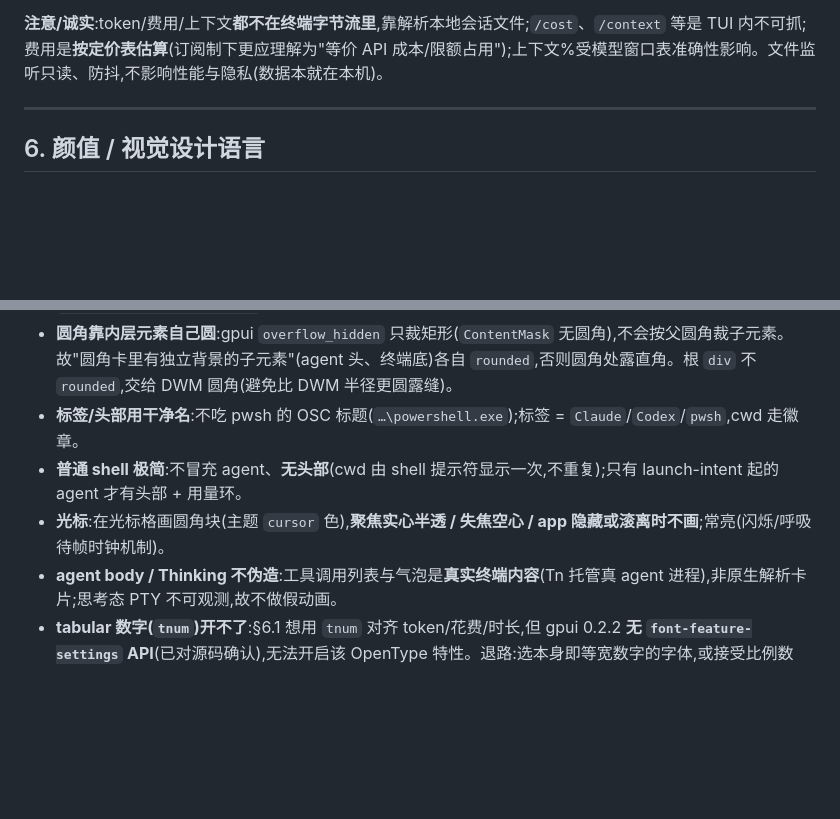
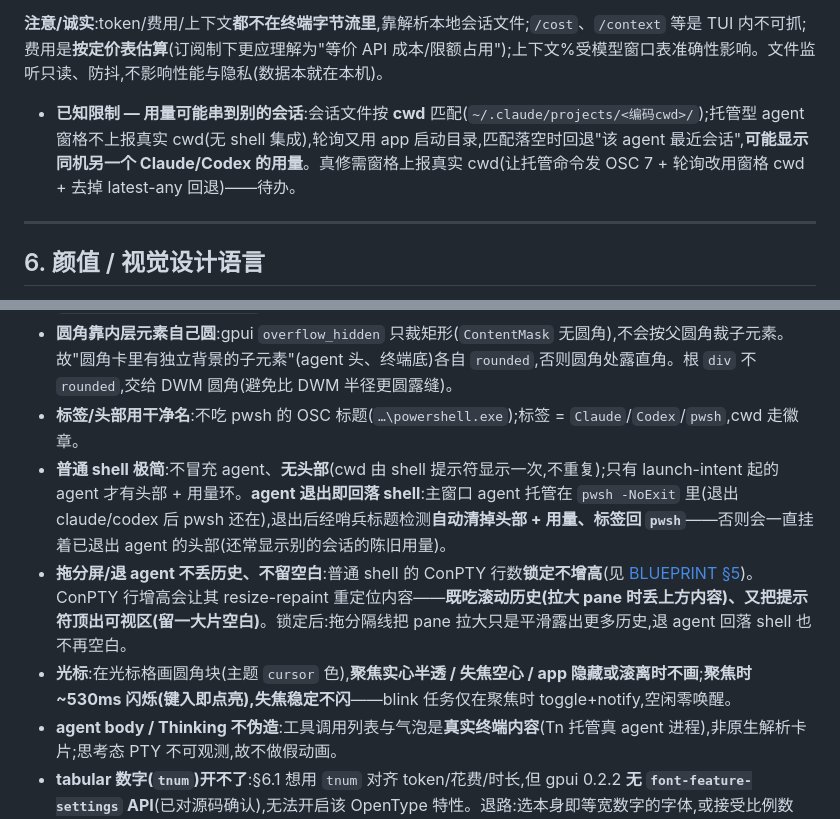
Before and after one commit to 42588/Tn, a Markdown page: docs/UX-DESIGN.md, 2 parts joined by grey strips. GitHub-like rendering; blank space fills up the shorter version.

```diff
--- a/docs/UX-DESIGN.md
+++ b/docs/UX-DESIGN.md
@@ -211,6 +211,7 @@ pub trait UsageProvider: Send {
 3. **用量面板/命令**(`AI: Usage`):会话/当日/当月 的 token 与花费明细,按模型/token 类型分解(对标 ccusage);上下文占用走势(本会话随轮次的曲线)。
 
 **注意/诚实**:token/费用/上下文**都不在终端字节流里**,靠解析本地会话文件;`/cost`、`/context` 等是 TUI 内不可抓;费用是**按定价表估算**(订阅制下更应理解为"等价 API 成本/限额占用");上下文%受模型窗口表准确性影响。文件监听只读、防抖,不影响性能与隐私(数据本就在本机)。
+- **已知限制 — 用量可能串到别的会话**:会话文件按 **cwd** 匹配(`~/.claude/projects/<编码cwd>/`);托管型 agent 窗格不上报真实 cwd(无 shell 集成),轮询又用 app 启动目录,匹配落空时回退"该 agent 最近会话",**可能显示同机另一个 Claude/Codex 的用量**。真修需窗格上报真实 cwd(让托管命令发 OSC 7 + 轮询改用窗格 cwd + 去掉 latest-any 回退)——待办。
 
 ---
 
@@ -265,8 +266,9 @@ pub trait UsageProvider: Send {
 - **窗口材质默认 `Opaque`,不是 acrylic**:gpui 0.2.2 只有 `Opaque/Transparent/Blurred`,而 `Blurred` 在 Windows = **acrylic(真·透背模糊)**,不是 Mica。半透 chrome 叠在 acrylic 上,亮壁纸会从边缘/圆角透进来(像"框外一层透明"),与 Calm Glass「叠在深色材质上」的设定不符。故**默认 `Opaque`**(仅显式 `backdrop = "acrylic"` 才透背);玻璃层叠感来自**内部面板的半透**而非窗口底材。真 Mica 待 gpui 暴露 `DWMWA_SYSTEMBACKDROP_TYPE` 后再上。
 - **圆角靠内层元素自己圆**:gpui `overflow_hidden` 只裁矩形(`ContentMask` 无圆角),不会按父圆角裁子元素。故"圆角卡里有独立背景的子元素"(agent 头、终端底)各自 `rounded`,否则圆角处露直角。根 `div` 不 `rounded`,交给 DWM 圆角(避免比 DWM 半径更圆露缝)。
 - **标签/头部用干净名**:不吃 pwsh 的 OSC 标题(`…\powershell.exe`);标签 = `Claude`/`Codex`/`pwsh`,cwd 走徽章。
-- **普通 shell 极简**:不冒充 agent、**无头部**(cwd 由 shell 提示符显示一次,不重复);只有 launch-intent 起的 agent 才有头部 + 用量环。
-- **光标**:在光标格画圆角块(主题 `cursor` 色),**聚焦实心半透 / 失焦空心 / app 隐藏或滚离时不画**;常亮(闪烁/呼吸待帧时钟机制)。
+- **普通 shell 极简**:不冒充 agent、**无头部**(cwd 由 shell 提示符显示一次,不重复);只有 launch-intent 起的 agent 才有头部 + 用量环。**agent 退出即回落 shell**:主窗口 agent 托管在 `pwsh -NoExit` 里(退出 claude/codex 后 pwsh 还在),退出后经哨兵标题检测**自动清掉头部 + 用量、标签回 `pwsh`**——否则会一直挂着已退出 agent 的头部(还常显示别的会话的陈旧用量)。
+- **拖分屏/退 agent 不丢历史、不留空白**:普通 shell 的 ConPTY 行数**锁定不增高**(见 [BLUEPRINT §5](BLUEPRINT.md))。ConPTY 行增高会让其 resize-repaint 重定位内容——**既吃滚动历史(拉大 pane 时丢上方内容)、又把提示符顶出可视区(留一大片空白)**。锁定后:拖分隔线把 pane 拉大只是平滑露出更多历史,退 agent 回落 shell 也不再空白。
+- **光标**:在光标格画圆角块(主题 `cursor` 色),**聚焦实心半透 / 失焦空心 / app 隐藏或滚离时不画**;**聚焦时 ~530ms 闪烁(键入即点亮),失焦稳定不闪**——blink 任务仅在聚焦时 toggle+notify,空闲零唤醒。
 - **agent body / Thinking 不伪造**:工具调用列表与气泡是**真实终端内容**(Tn 托管真 agent 进程),非原生解析卡片;思考态 PTY 不可观测,故不做假动画。
 - **tabular 数字(`tnum`)开不了**:§6.1 想用 `tnum` 对齐 token/花费/时长,但 gpui 0.2.2 **无 `font-feature-settings` API**(已对源码确认),无法开启该 OpenType 特性。退路:选本身即等宽数字的字体,或接受比例数字。详见 [CSS_TO_GPUI.md](CSS_TO_GPUI.md) §4。
 
```
Also changed, not shown: CLAUDE.md (+6 -0 lines), docs/BLUEPRINT.md (+8 -1 lines).
